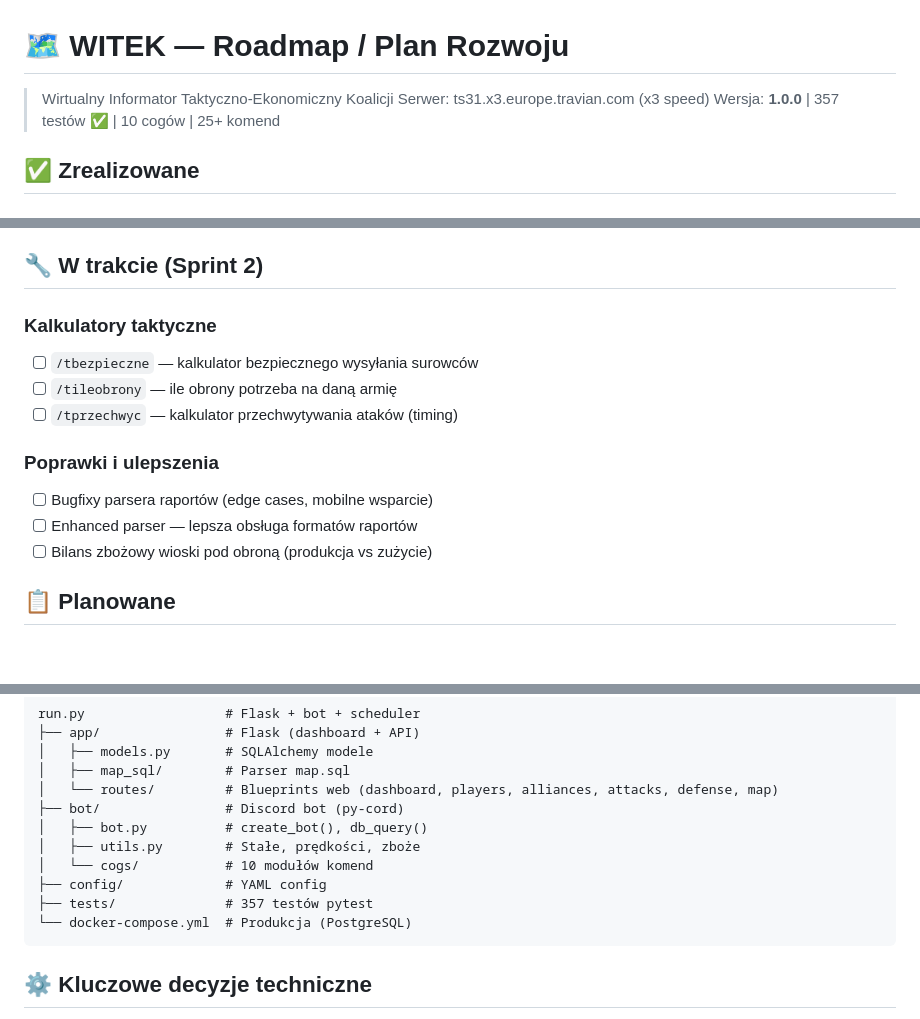
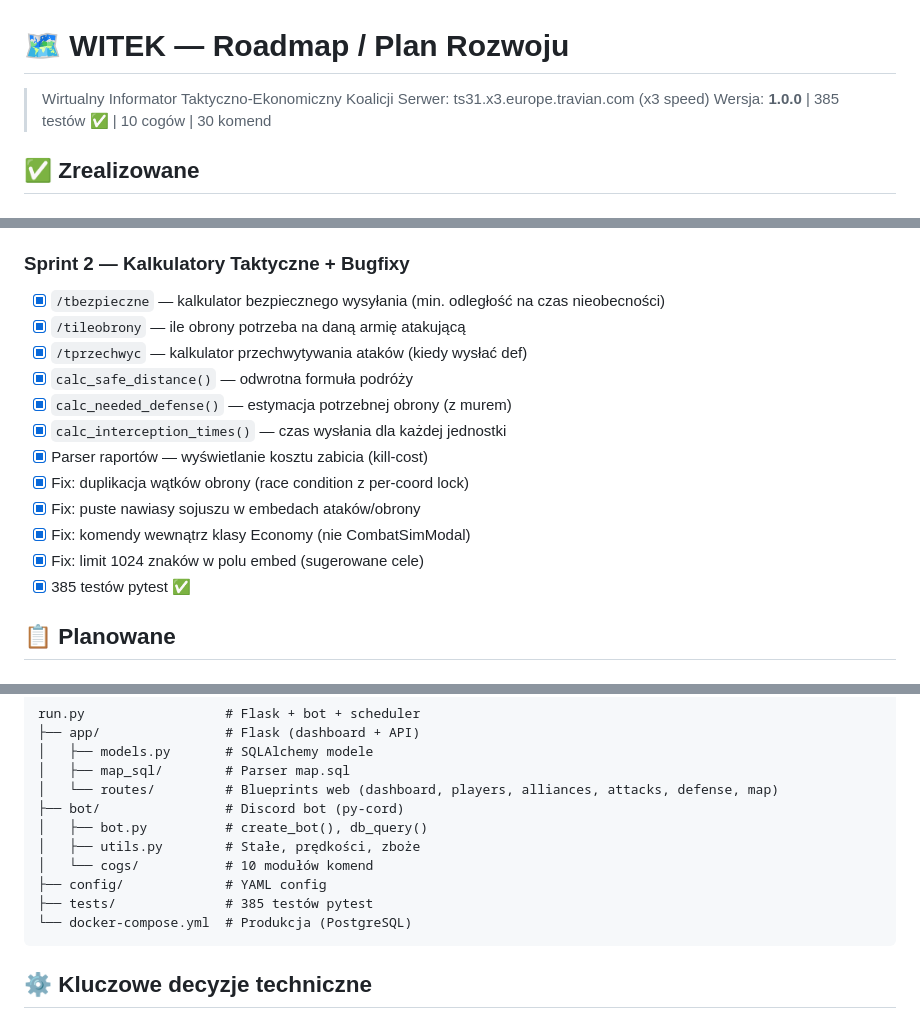
Before and after one commit to PeterPage2115/W.I.T.E.K, a Markdown page: docs/ROADMAP.md, 3 parts joined by grey strips. GitHub-like rendering.

````diff
--- a/docs/ROADMAP.md
+++ b/docs/ROADMAP.md
@@ -2,7 +2,7 @@
 
 > Wirtualny Informator Taktyczno-Ekonomiczny Koalicji
 > Serwer: ts31.x3.europe.travian.com (x3 speed)
-> Wersja: **1.0.0** | 357 testów ✅ | 10 cogów | 25+ komend
+> Wersja: **1.0.0** | 385 testów ✅ | 10 cogów | 30 komend
 
 ## ✅ Zrealizowane
 
@@ -56,17 +56,19 @@
 - [x] 10 cogów: alerts, attacks, defense, digest, economy, general, identity, recon, monitor, simulator
 - [x] 357 testów pytest ✅
 
-## 🔧 W trakcie (Sprint 2)
-
-### Kalkulatory taktyczne
-- [ ] `/tbezpieczne` — kalkulator bezpiecznego wysyłania surowców
-- [ ] `/tileobrony` — ile obrony potrzeba na daną armię
-- [ ] `/tprzechwyc` — kalkulator przechwytywania ataków (timing)
-
-### Poprawki i ulepszenia
-- [ ] Bugfixy parsera raportów (edge cases, mobilne wsparcie)
-- [ ] Enhanced parser — lepsza obsługa formatów raportów
-- [ ] Bilans zbożowy wioski pod obroną (produkcja vs zużycie)
+### Sprint 2 — Kalkulatory Taktyczne + Bugfixy
+- [x] `/tbezpieczne` — kalkulator bezpiecznego wysyłania (min. odległość na czas nieobecności)
+- [x] `/tileobrony` — ile obrony potrzeba na daną armię atakującą
+- [x] `/tprzechwyc` — kalkulator przechwytywania ataków (kiedy wysłać def)
+- [x] `calc_safe_distance()` — odwrotna formuła podróży
+- [x] `calc_needed_defense()` — estymacja potrzebnej obrony (z murem)
+- [x] `calc_interception_times()` — czas wysłania dla każdej jednostki
+- [x] Parser raportów — wyświetlanie kosztu zabicia (kill-cost)
+- [x] Fix: duplikacja wątków obrony (race condition z per-coord lock)
+- [x] Fix: puste nawiasy sojuszu w embedach ataków/obrony
+- [x] Fix: komendy wewnątrz klasy Economy (nie CombatSimModal)
+- [x] Fix: limit 1024 znaków w polu embed (sugerowane cele)
+- [x] 385 testów pytest ✅
 
 ## 📋 Planowane
 
@@ -105,7 +107,7 @@ run.py                  # Flask + bot + scheduler
 │   ├── utils.py        # Stałe, prędkości, zboże
 │   └── cogs/           # 10 modułów komend
 ├── config/             # YAML config
-├── tests/              # 357 testów pytest
+├── tests/              # 385 testów pytest
 └── docker-compose.yml  # Produkcja (PostgreSQL)
 ```
 
````
Also changed, not shown: CLAUDE.md (+3 -0 lines), README.md (+29 -4 lines).
